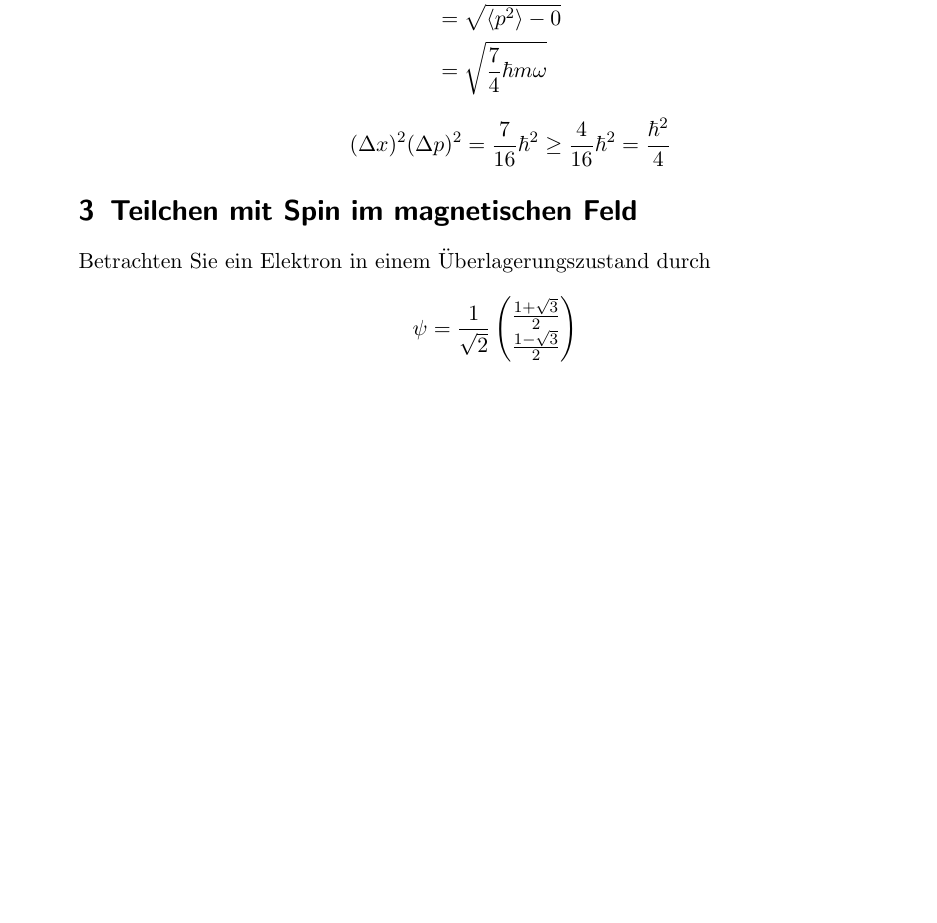
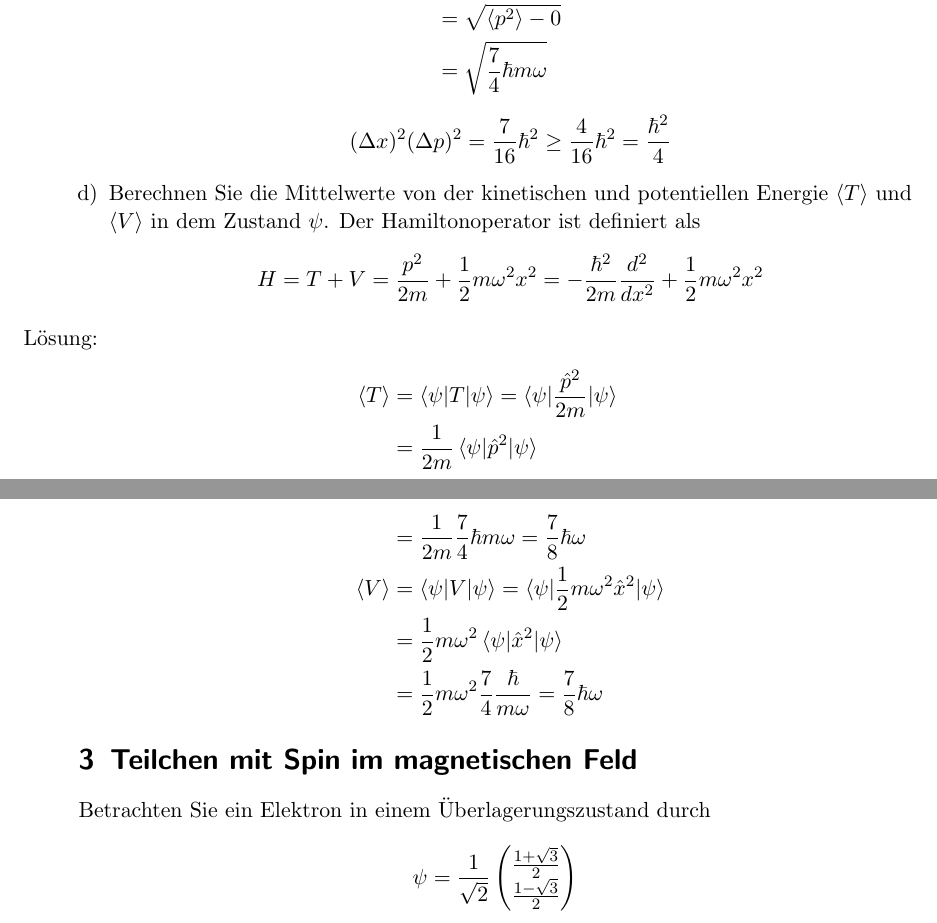
Before and after one commit to Mophy2014/MoPhy, a LaTeX document (Klausuren/2012_2/2012_2.tex): part of page 6 of 9 before the commit and two parts of pages 6 and 7 of 9 after it, the two joined at a grey line, cut so that both start at the same text, the shorter picture padded with empty space. Compiled offline with pdfLaTeX.

Commit message:
Added K3 d)

```diff
--- a/Klausuren/2012_2/2012_2.tex
+++ b/Klausuren/2012_2/2012_2.tex
@@ -232,7 +232,27 @@ Damit ist
 			&= \sqrt{\frac 74 \hbar m \omega}
 \end{align*}
 \[(\Delta x)^2 (\Delta p)^2 = \frac{7}{16}\hbar^2 \geq \frac{4}{16}\hbar^2 = \frac{\hbar^2}{4}\]
+
+
+\item Berechnen Sie die Mittelwerte von der kinetischen und potentiellen Energie $\braket{T}$ und $\braket{V}$ in dem Zustand $\psi$. Der Hamiltonoperator ist definiert als
+\[H=T+V=\frac{p^2}{2m}+\frac{1}{2}m\omega^2x^2=-\frac{\hbar^2}{2m}\frac{d^2}{dx^2}+\frac{1}{2}m\omega^2 x^2\]
+
+\item[Lösung:]
+\begin{align*}
+\braket{T} 	&= \braket{\psi|T|\psi} = \braket{\psi|\frac{\hat p^2}{2m}|\psi}	\\
+			&= \frac{1}{2m}\braket{\psi|\hat p^2|\psi}\\
+			&= \frac{1}{2m} \frac{7}{4} \hbar m \omega = \frac 78 \hbar \omega\\
+\braket{V} 	&= \braket{\psi|V|\psi} = \braket{\psi|\frac 12 m\omega^2 \hat x^2|\psi}	\\
+			&= \frac 12 m\omega^2 \braket{\psi|\hat x^2|\psi}\\
+			&= \frac 12 m\omega^2 \frac 74 \frac{\hbar}{m\omega} = \frac 78 \hbar \omega
+\end{align*}
+
 \end{enumerate}
+
+
+
+
+
 
 \section{Teilchen mit Spin im magnetischen Feld}
 Betrachten Sie ein Elektron in einem Überlagerungszustand durch
```
Also changed, not shown: Klausuren/2012_2/2012_2.pdf.
